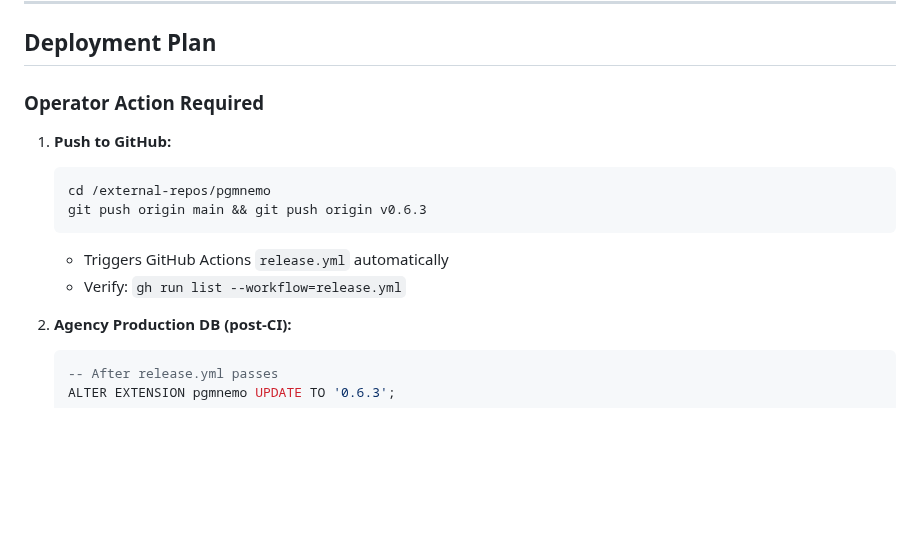
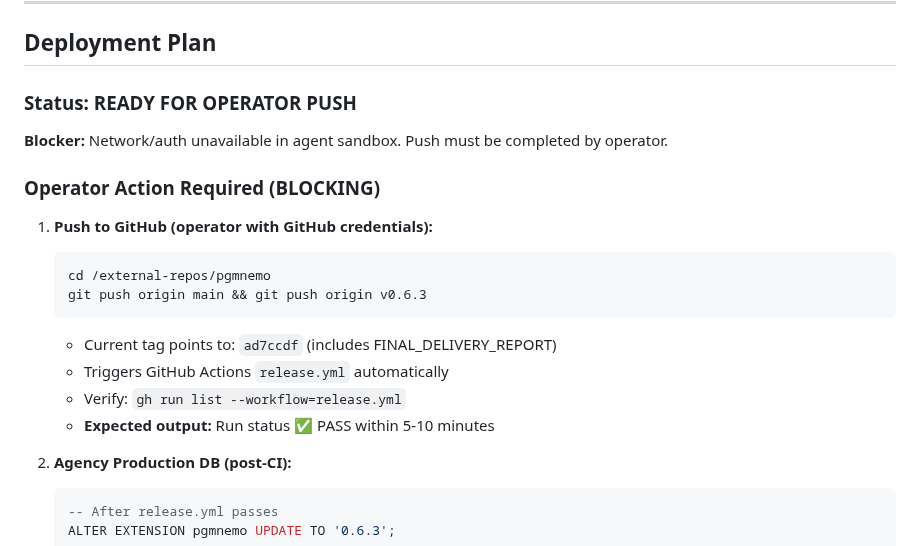
Before and after one commit to pgmnemo/pgmnemo, a Markdown page: FINAL_DELIVERY_REPORT_v0.6.3.md, the part around the change. GitHub-like rendering; blank space fills up the shorter version.

Commit message:
docs(v0.6.3): clarify operator push requirement — sandbox has no network/auth

````diff
--- a/FINAL_DELIVERY_REPORT_v0.6.3.md
+++ b/FINAL_DELIVERY_REPORT_v0.6.3.md
@@ -130,15 +130,21 @@
 
 ## Deployment Plan
 
-### Operator Action Required
+### Status: READY FOR OPERATOR PUSH
 
-1. **Push to GitHub:**
+**Blocker:** Network/auth unavailable in agent sandbox. Push must be completed by operator.
+
+### Operator Action Required (BLOCKING)
+
+1. **Push to GitHub (operator with GitHub credentials):**
    ```bash
    cd /external-repos/pgmnemo
    git push origin main && git push origin v0.6.3
    ```
+   - Current tag points to: `ad7ccdf` (includes FINAL_DELIVERY_REPORT)
    - Triggers GitHub Actions `release.yml` automatically
    - Verify: `gh run list --workflow=release.yml`
+   - **Expected output:** Run status ✅ PASS within 5-10 minutes
 
 2. **Agency Production DB (post-CI):**
    ```sql
````
